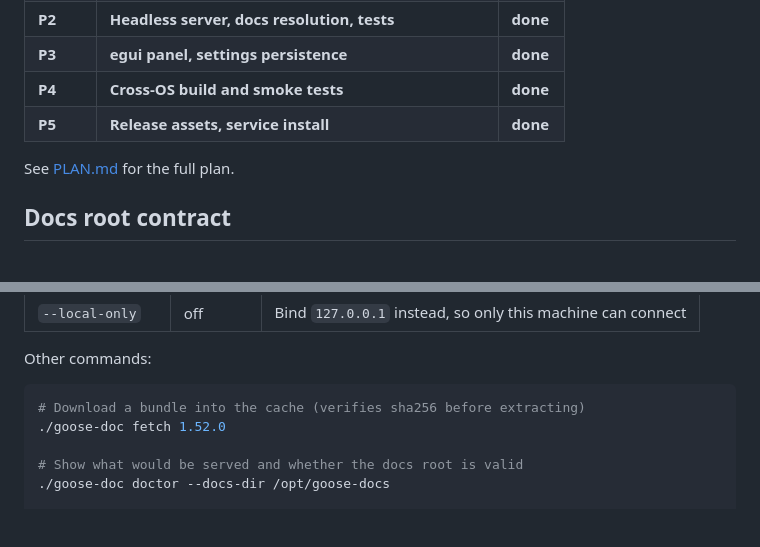
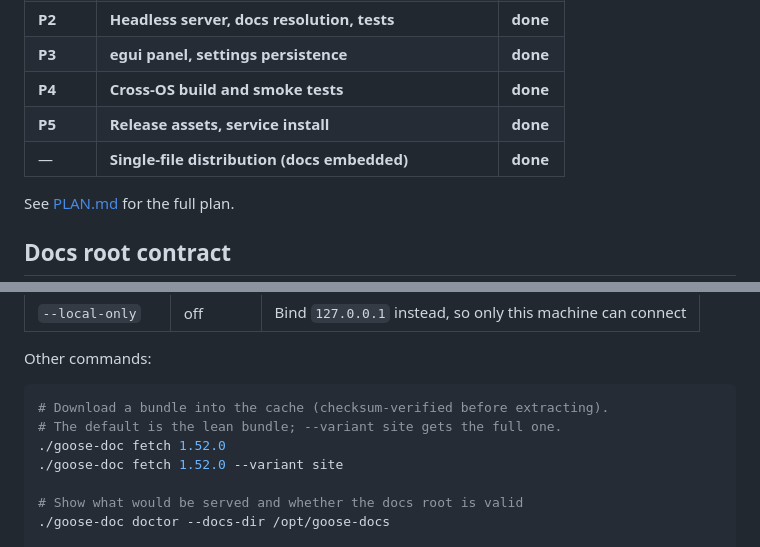
Before and after one commit to soolmuk/goose-doc, a Markdown page: README.md, 2 parts joined by grey strips. Rendered like a GitHub page; blank space fills up the shorter version.

````diff
--- a/README.md
+++ b/README.md
@@ -23,6 +23,7 @@ GOOSE_DOCS_ROOT=http://docs.internal:10650
 | **P3** | **egui panel, settings persistence** | **done** |
 | **P4** | **Cross-OS build and smoke tests** | **done** |
 | **P5** | **Release assets, service install** | **done** |
+| — | **Single-file distribution (docs embedded)** | **done** |
 
 See [PLAN.md](PLAN.md) for the full plan.
 
@@ -138,8 +150,10 @@ export GOOSE_DOCS_ROOT=http://<server-ip>:10650
 Other commands:
 
 ```bash
-# Download a bundle into the cache (verifies sha256 before extracting)
+# Download a bundle into the cache (checksum-verified before extracting).
+# The default is the lean bundle; --variant site gets the full one.
 ./goose-doc fetch 1.52.0
+./goose-doc fetch 1.52.0 --variant site
 
 # Show what would be served and whether the docs root is valid
 ./goose-doc doctor --docs-dir /opt/goose-docs
````
Also changed, not shown: other parts of README.md (+41 -13 lines), PLAN.md (+2 -0 lines).
